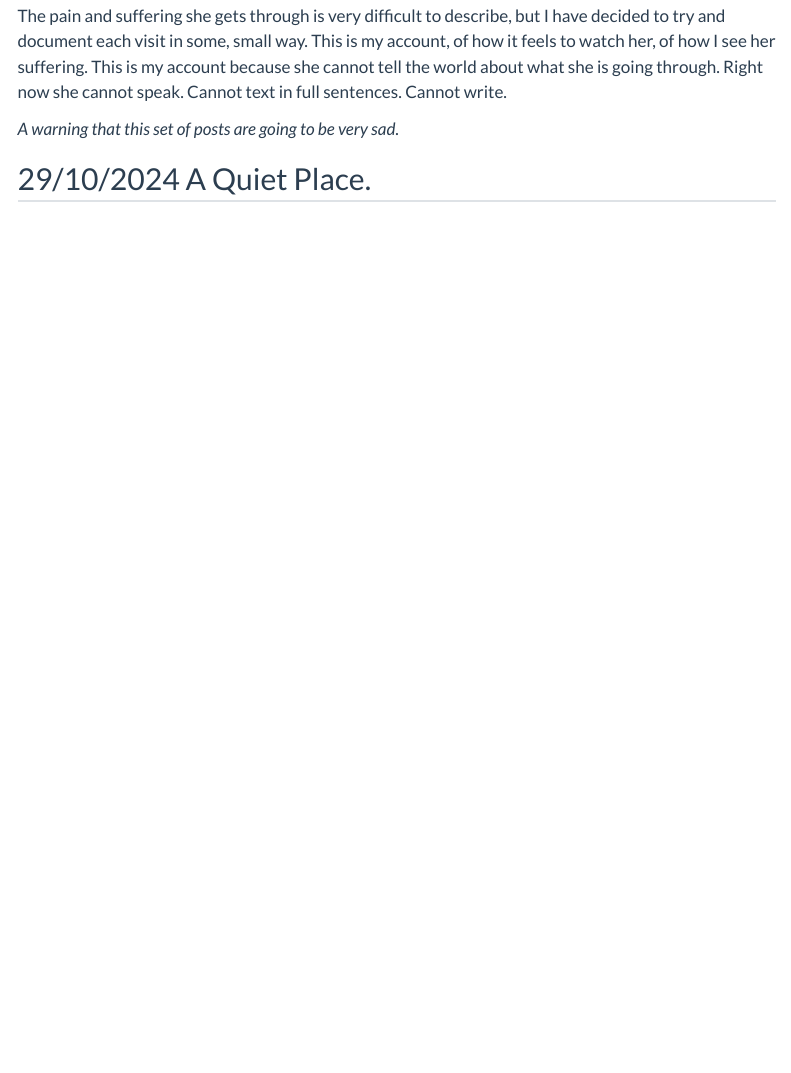
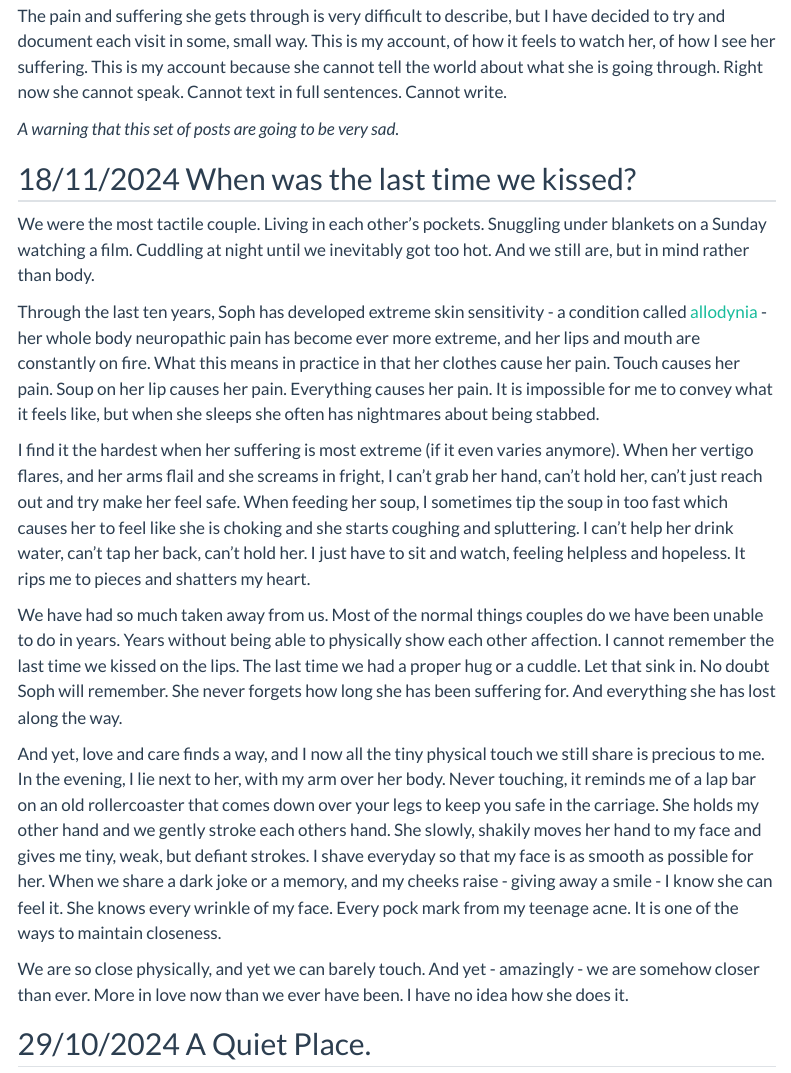
Before and after one commit to padpadpadpad/padpadpadpad_quarto, a Quarto document (posts/caring_for_soph/index.qmd): the page in a window 1100 px wide, from 300 px down. Rendered offline with R 4.5, knitr and Pandoc in place of Quarto, with nearby package versions; menus at the side of the page are left out.

Commit message:
Update Soph post

```diff
--- a/posts/caring_for_soph/index.qmd
+++ b/posts/caring_for_soph/index.qmd
@@ -23,6 +23,20 @@ You may know me. You may not. I am Daniel Padfield, a microbial ecologist and ca
 The pain and suffering she gets through is very difficult to describe, but I have decided to try and document each visit in some, small way. This is my account, of how it feels to watch her, of how I see her suffering. This is my account because she cannot tell the world about what she is going through. Right now she cannot speak. Cannot text in full sentences. Cannot write.
 
 *A warning that this set of posts are going to be very sad.*
+
+## 18/11/2024 When was the last time we kissed?
+
+We were the most tactile couple. Living in each other's pockets. Snuggling under blankets on a Sunday watching a film. Cuddling at night until we inevitably got too hot. And we still are, but in mind rather than body.
+
+Through the last ten years, Soph has developed extreme skin sensitivity - a condition called [allodynia](https://en.wikipedia.org/wiki/Allodynia) - her whole body neuropathic pain has become ever more extreme, and her lips and mouth are constantly on fire. What this means in practice in that her clothes cause her pain. Touch causes her pain. Soup on her lip causes her pain. Everything causes her pain. It is impossible for me to convey what it feels like, but when she sleeps she often has nightmares about being stabbed.
+
+I find it the hardest when her suffering is most extreme (if it even varies anymore). When her vertigo flares, and her arms flail and she screams in fright, I can't  grab her hand, can't hold her, can't just reach out and try make her feel safe. When feeding her soup, I sometimes tip the soup in too fast which causes her to feel like she is choking and she starts coughing and spluttering. I can't help her drink water, can't tap her back, can't hold her. I just have to sit and watch, feeling helpless and hopeless. It rips me to pieces and shatters my heart.
+
+We have had so much taken away from us. Most of the normal things couples do we have been unable to do in years. Years without being able to physically show each other affection. I cannot remember the last time we kissed on the lips. The last time we had a proper hug or a cuddle. Let that sink in. No doubt Soph will remember. She never forgets how long she has been suffering for. And everything she has lost along the way.
+
+And yet, love and care finds a way, and I now all the tiny physical touch we still share is precious to me. In the evening, I lie next to her, with my arm over her body. Never touching, it reminds me of a  lap bar on an old rollercoaster that comes down over your legs to keep you safe in the carriage. She holds my other hand and we gently stroke each others hand. She slowly, shakily moves her hand to my face and gives me tiny, weak, but defiant strokes. I shave everyday so that my face is as smooth as possible for her. When we share a dark joke or a memory, and my cheeks raise - giving away a smile - I know she can feel it. She knows every wrinkle of my face. Every pock mark from my teenage acne. It is one of the ways to maintain closeness.
+
+We are so close physically, and yet we can barely touch. And yet - amazingly - we are somehow closer than ever. More in love now than we ever have been. I have no idea how she does it.
 
 ## 29/10/2024 A Quiet Place.
 
```
Also changed, not shown: 5 other files.
